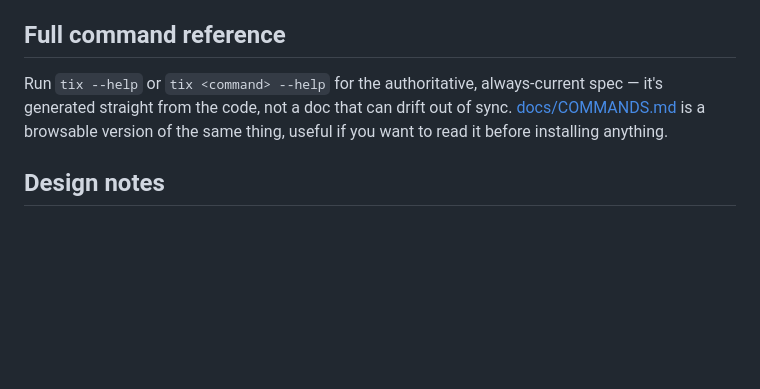
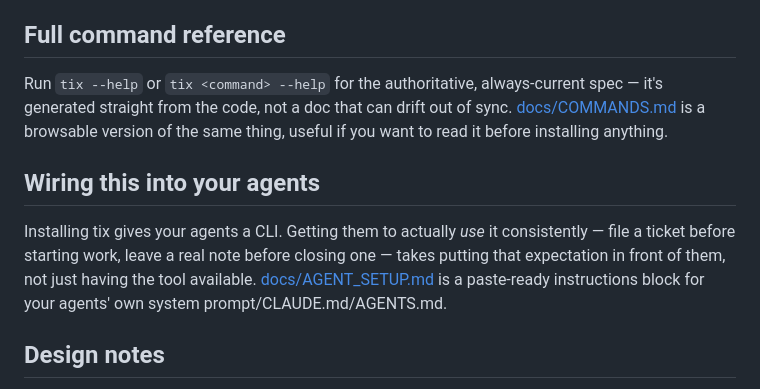
Before and after one commit to tinytools-cli/tix, a Markdown page: README.md, the part around the change. Drawn GitHub-style; blank space fills up the shorter version.

```diff
--- a/README.md
+++ b/README.md
@@ -99,6 +99,13 @@ generated straight from the code, not a doc that can drift out of sync. [docs/CO
 is a browsable version of the same thing, useful if you want to read it before installing
 anything.
 
+## Wiring this into your agents
+
+Installing tix gives your agents a CLI. Getting them to actually *use* it consistently — file
+a ticket before starting work, leave a real note before closing one — takes putting that
+expectation in front of them, not just having the tool available. [docs/AGENT_SETUP.md](docs/AGENT_SETUP.md)
+is a paste-ready instructions block for your agents' own system prompt/CLAUDE.md/AGENTS.md.
+
 ## Design notes
 
 **A ticket is history, not a current-state doc.** It records a decision and what it cost — why
```
Also changed, not shown: docs/AGENT_SETUP.md (added, +52 -0 lines).
